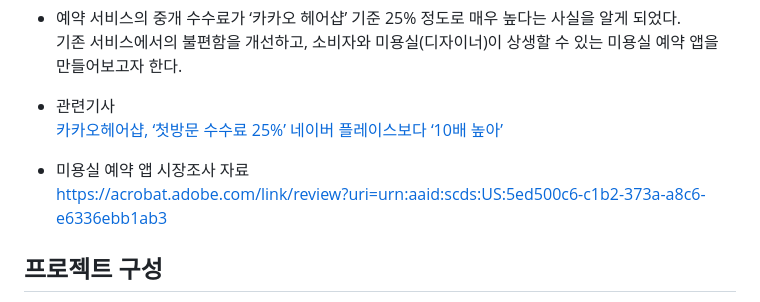
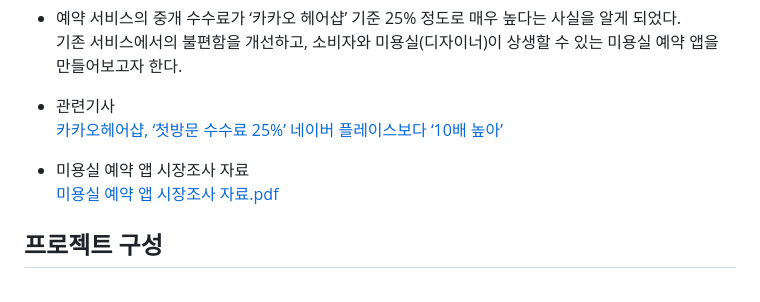
Before and after one commit to majh02/smart-cut, a Markdown page: README.md, the part around the change. GitHub-like rendering.

```diff
--- a/README.md
+++ b/README.md
@@ -19,7 +19,7 @@
   [카카오헤어샵, ‘첫방문 수수료 25%’ 네이버 플레이스보다 ‘10배 높아’](http://www.newsworker.co.kr/news/articleView.html?idxno=128771)
 
   * 미용실 예약 앱 시장조사 자료
-  https://acrobat.adobe.com/link/review?uri=urn:aaid:scds:US:5ed500c6-c1b2-373a-a8c6-e6336ebb1ab3
+  [미용실 예약 앱 시장조사 자료.pdf](https://acrobat.adobe.com/link/review?uri=urn:aaid:scds:US:5ed500c6-c1b2-373a-a8c6-e6336ebb1ab3)
 
  ## 프로젝트 구성
   * 얼굴 분석 AI 서비스
```
